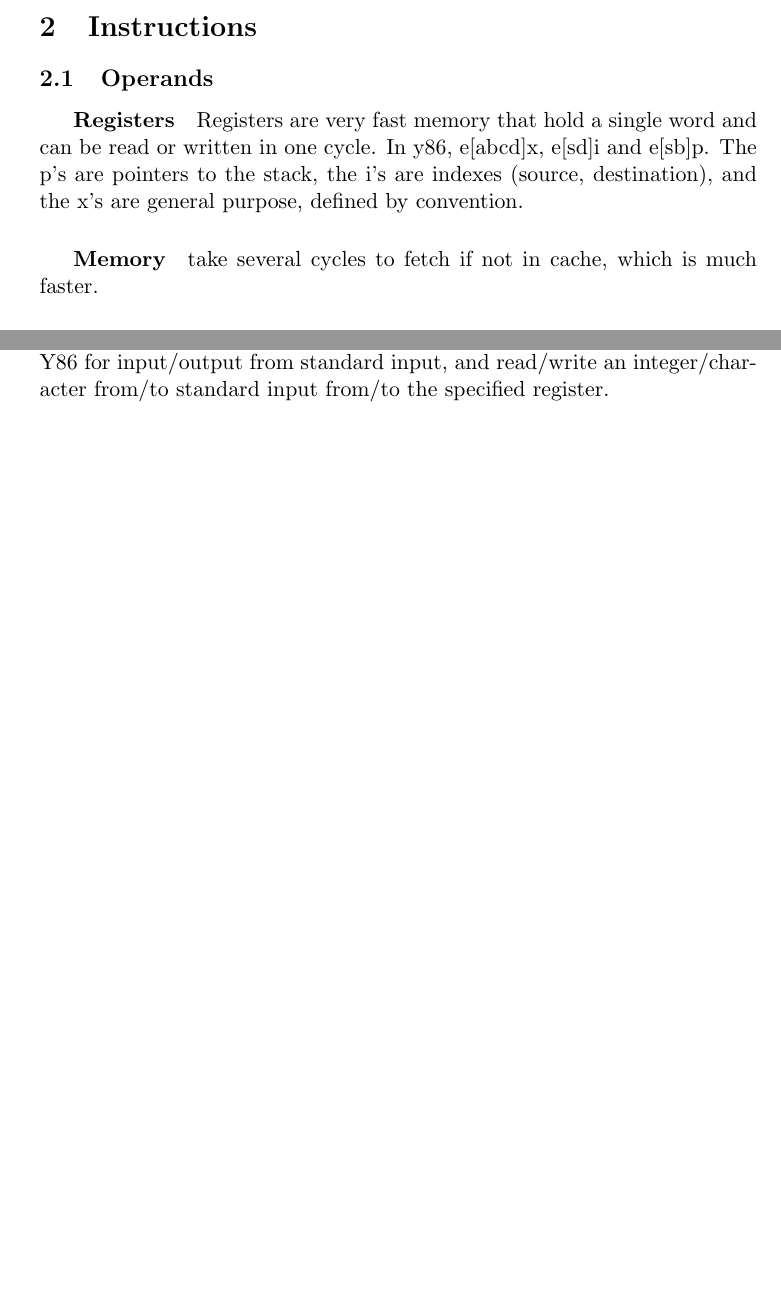
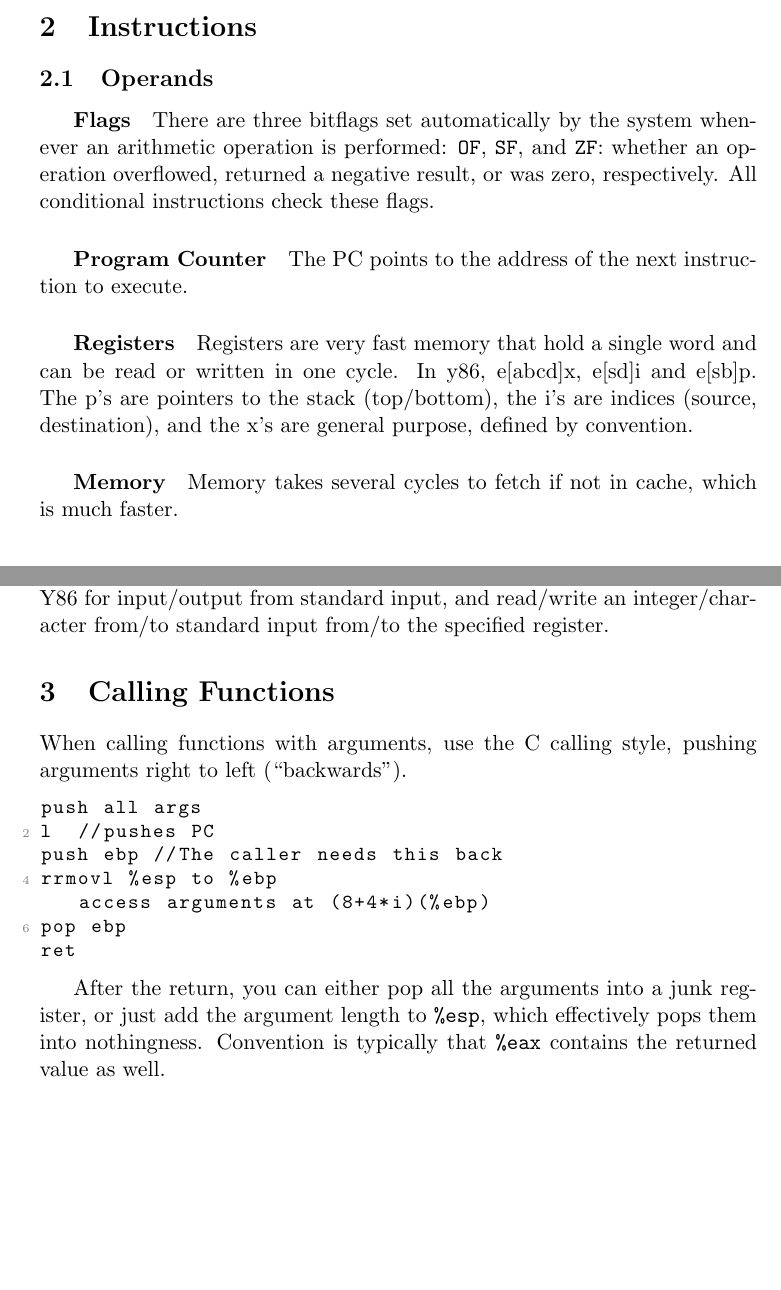
Before and after one commit to xjtian/class_notes, a LaTeX document (CMSC216/assembly.tex): two parts of pages 1 and 3 of 3, joined at a grey line, cut so that both start at the same text, the shorter picture padded with empty space. Compiled offline with pdfLaTeX.

Commit message:
More assembly notes

```diff
--- a/CMSC216/assembly.tex
+++ b/CMSC216/assembly.tex
@@ -63,13 +63,20 @@ breaklines=true
 
 \section{Instructions}
 	\subsection{Operands}
+		\subparagraph{Flags} There are three bitflags set automatically by the system
+		whenever an arithmetic operation is performed: \verb|OF|, \verb|SF|, and
+		\verb|ZF|: whether an operation overflowed, returned a negative result, or
+		was zero, respectively. All conditional instructions check these flags.
+
+		\subparagraph{Program Counter} The PC points to the address of the next
+		instruction to execute.
 
 		\subparagraph{Registers} Registers are very fast memory that hold a single
 		word and  can be read or written in one cycle. In y86, e[abcd]x, e[sd]i and e[sb]p. The p's are
-		pointers to the stack, the i's are indexes (source, destination), and the
+		pointers to the stack (top/bottom), the i's are indices (source, destination), and the
 		x's are general purpose, defined by convention.
 
-		\subparagraph{Memory} take several cycles to fetch if not in cache, which is
+		\subparagraph{Memory} Memory takes several cycles to fetch if not in cache, which is
 		much faster.
 
 		\subparagraph{Immediate} These are constants in the instruction itself, in
@@ -121,6 +135,24 @@ breaklines=true
 
 	\subparagraph{Input/Output} \verb|rdch|, \verb|rdint|, \verb|wrch|, and \verb|wrint| are added commands to Y86 for input/output from standard input, and read/write an integer/character from/to standard input from/to the specified register.
 
+\section{Calling Functions}
+	When calling functions with arguments, use the C calling style, pushing
+	arguments right to left (``backwards'').
+
+	\begin{lstlisting}[autogobble=true]
+			push all args
+		call	//pushes PC
+			push ebp	//The caller needs this back
+			rrmovl %esp to %ebp
+				access arguments at (8+4*i)(%ebp)
+			pop ebp
+			ret
+	\end{lstlisting}
+
+	After the return, you can either pop all the arguments into a junk register,
+	or just add the argument length to \verb|%esp|, which effectively pops them
+	into nothingness. Convention is typically that \verb|%eax| contains the
+	returned value as well.
 
 %	\begin{center}
 %	\begin{tikzpicture}
```
Also changed, not shown: CMSC216/assembly.tex (13 more changed lines).
